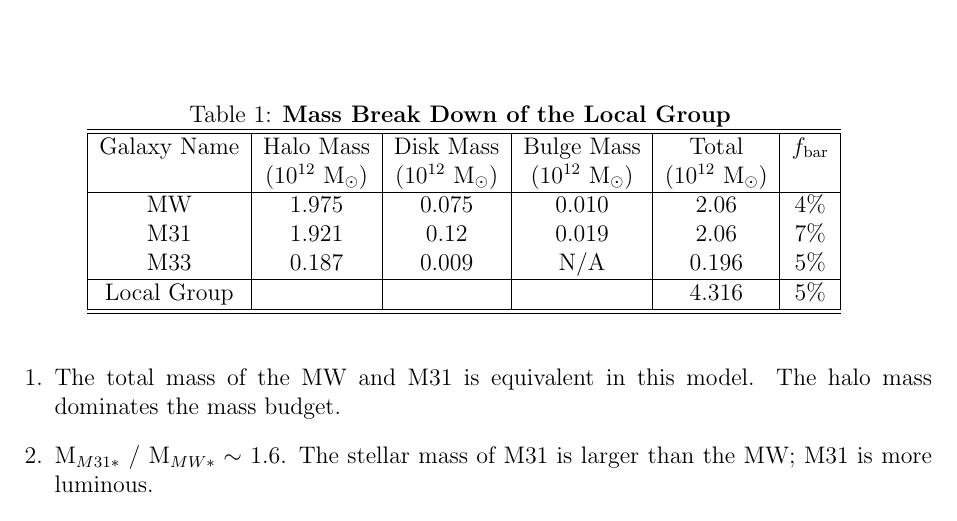
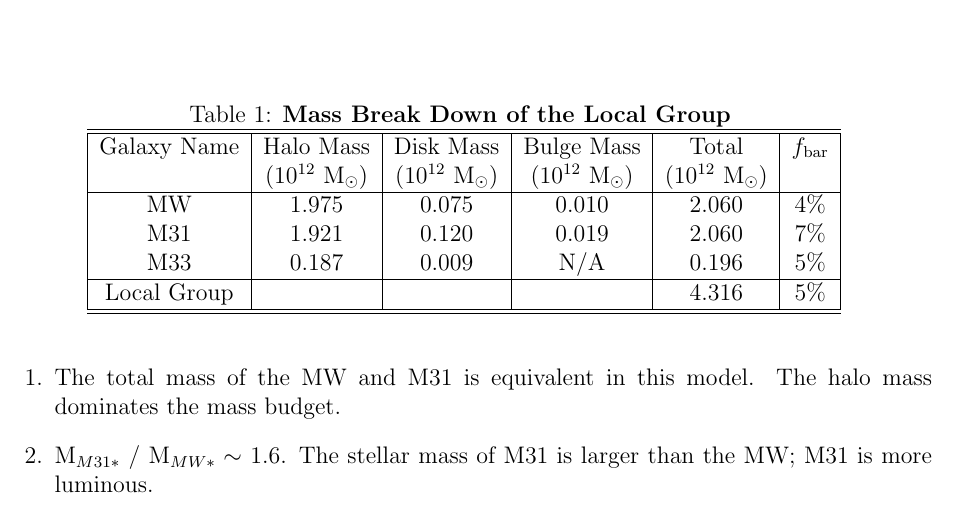
Before and after one commit to szwright98/ASTR400B_2020, a LaTeX problem sheet (Homeworks/Homework3/Homework3_Solns.tex): part of the page, cut so that both start at the same text. Compiled offline with pdfLaTeX.

Commit message:
:sparkle: Hmwk 3 Table in Latex Edit Sig Figs

```diff
--- a/Homeworks/Homework3/Homework3_Solns.tex
+++ b/Homeworks/Homework3/Homework3_Solns.tex
@@ -22,8 +22,8 @@
 Galaxy Name &  Halo Mass & Disk Mass & Bulge Mass & Total & $f_{\rm bar}$\\
 	    &  ($10^{12}$ M$_\odot$)   & ($10^{12}$ M$_\odot$)  & ($10^{12}$ M$_\odot$) & ($10^{12}$ M$_\odot$) &  \\
 \hline
-MW  &  1.975  &  0.075 & 0.010 & 2.06  & 4\% \\
-M31 &  1.921 & 0.12 & 0.019 & 2.06 & 7\% \\
+MW  &  1.975  &  0.075 & 0.010 & 2.060  & 4\% \\
+M31 &  1.921 & 0.120 & 0.019 & 2.060 & 7\% \\
 M33 &  0.187  &  0.009  &  N/A & 0.196 &  5\% \\
 \hline
 Local Group &  &  &  &  4.316  &   5\% \\
```
